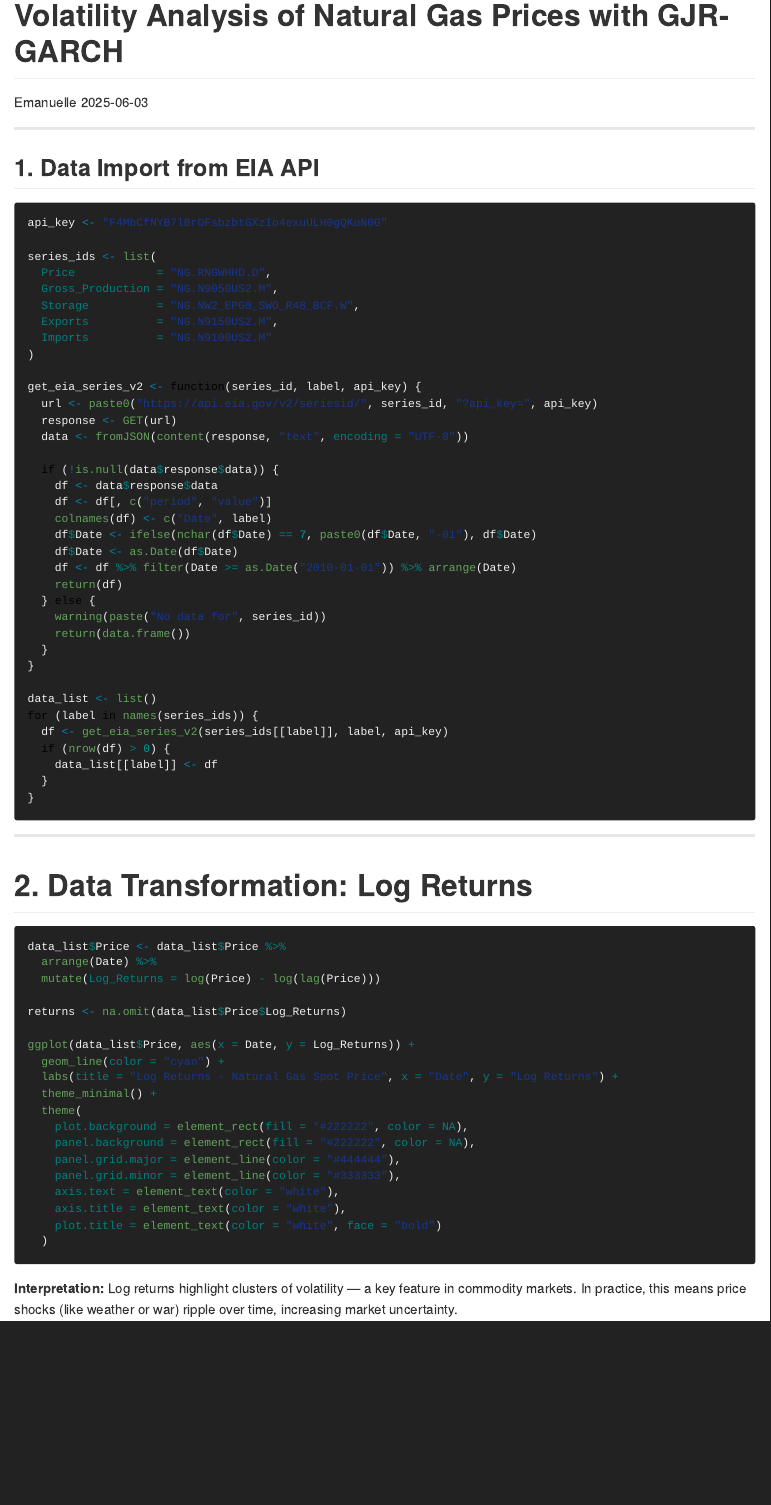
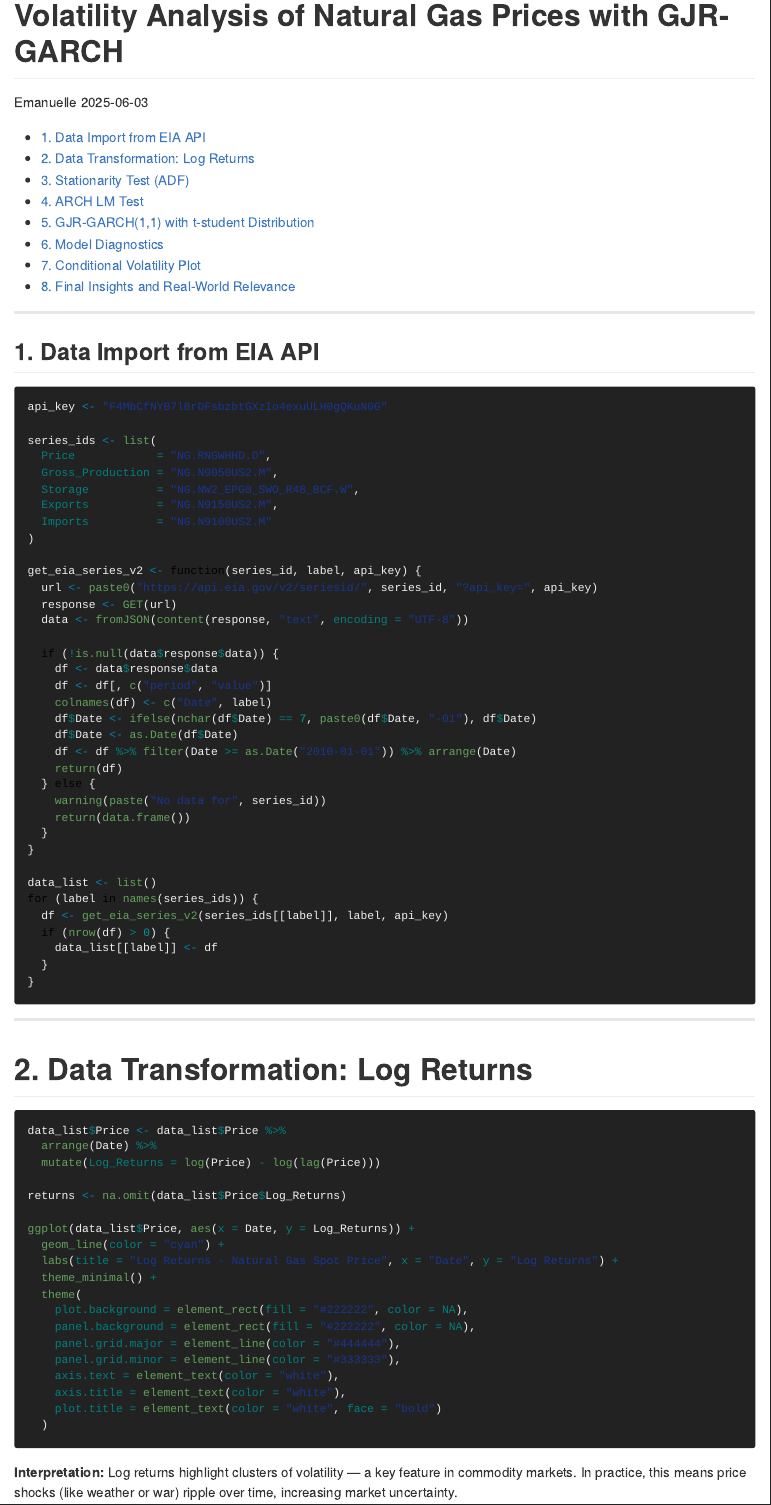
Before and after one commit to ManuEpn/Energy-Analysis, an R Markdown document (LNG_analysis.Rmd): the page in a window 1100 px wide, from its top. Rendered offline with R 4.5, knitr and Pandoc, with nearby package versions; the code chunks are not run, so their results and figures are left out; both versions are drawn in the output format of the newer one.

Commit message:
LNG_analysis

````diff
--- a/LNG_analysis.Rmd
+++ b/LNG_analysis.Rmd
@@ -3,11 +3,11 @@ title: "Volatility Analysis of Natural Gas Prices with GJR-GARCH"
 author: "Emanuelle"
 date: "`r Sys.Date()`"
 output:
-  html_document:
-    theme: darkly
-    highlight: zenburn
+  github_document:
+    #theme: darkly
+    #highlight: zenburn
     toc: true
-    toc_float: true
+    #toc_float: true
 ---
 
 ```{css, echo=FALSE}
````
Also changed, not shown: LNG_analysis.Rmd (5 more changed lines).
